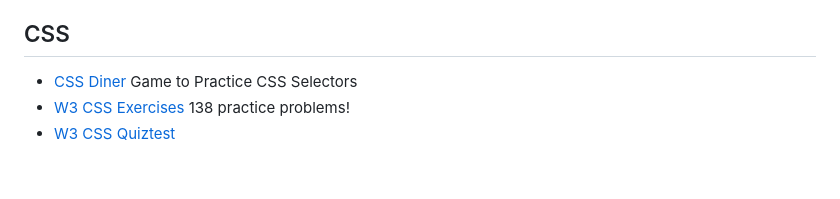
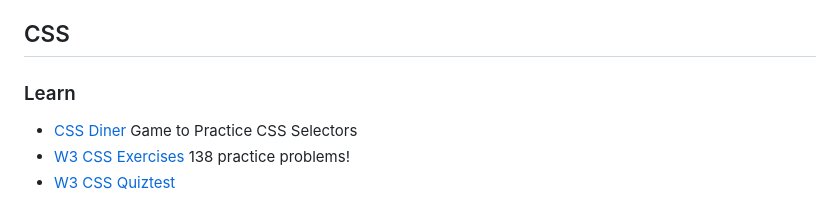
Before and after one commit to centralparkshark/PerScholasRepo, a Markdown page: README.md, the part around one of its changes. GitHub-like rendering; blank space fills up the shorter version.

```diff
--- a/README.md
+++ b/README.md
@@ -54,6 +54,7 @@ Office Hours are Tueday and Thursday - 4:45 - 6:45 EST on [Zoom](https://applica
 - [Using Tables, ColSpan](https://www.w3schools.com/tags/att_td_colspan.asp)
 
 ## CSS
+### Learn
 - [CSS Diner](https://flukeout.github.io/) Game to Practice CSS Selectors
 - [W3 CSS Exercises](https://www.w3schools.com/CSS/exercise.asp) 138 practice problems!
 - [W3 CSS Quiztest](https://www.w3schools.com/quiztest/quiztest.asp?qtest=CSS)
```
Also changed, not shown: other parts of README.md (+5 -0 lines).
